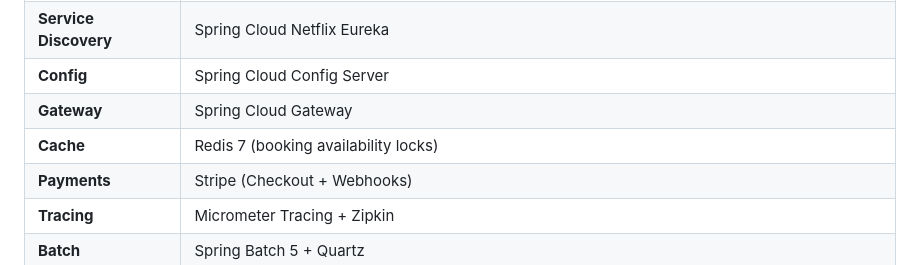
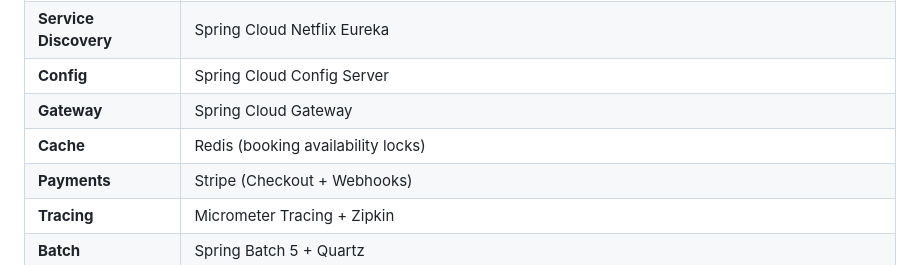
Before and after one commit to Warehouse-Managament-System/WarehouseManagamentSystem, a Markdown page: README.md, the part around the change. Rendered like a GitHub page.

Commit message:
update: readme

```diff
--- a/README.md
+++ b/README.md
@@ -14,7 +14,7 @@ Built as a microservices architecture with 7 independently deployable Spring Boo
 | **Service Discovery** | Spring Cloud Netflix Eureka |
 | **Config** | Spring Cloud Config Server |
 | **Gateway** | Spring Cloud Gateway |
-| **Cache** | Redis 7 (booking availability locks) |
+| **Cache** | Redis (booking availability locks) |
 | **Payments** | Stripe (Checkout + Webhooks) |
 | **Tracing** | Micrometer Tracing + Zipkin |
 | **Batch** | Spring Batch 5 + Quartz |
```
